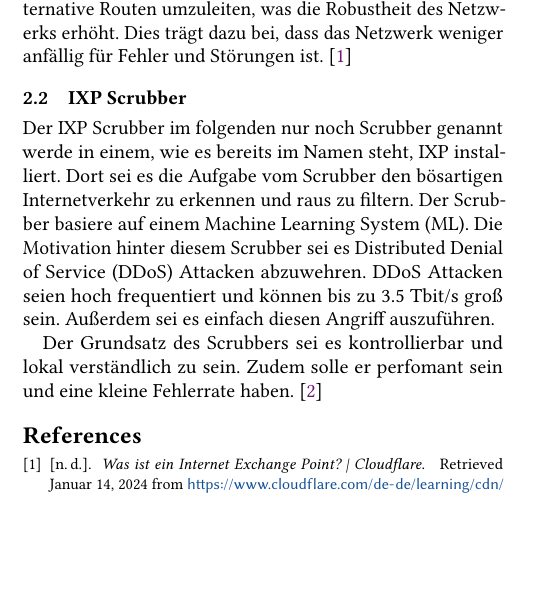
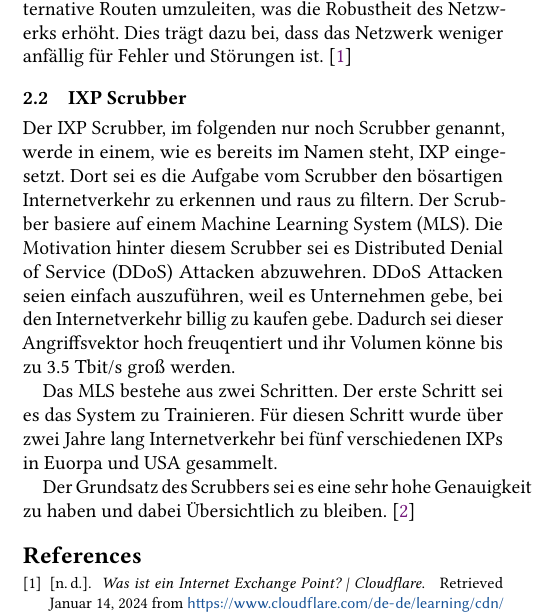
Before and after one commit to halber01/DDoS-Seminar, a LaTeX paper (sample-sigplan.tex): part of one column of the page, cut so that both start at the same text, the shorter picture padded with empty space. Compiled offline with pdfLaTeX.

Commit message:
add(IXP Scrubber): Einleitungssatz

```diff
--- a/sample-sigplan.tex
+++ b/sample-sigplan.tex
@@ -161,9 +161,11 @@ Die Funktionsweise der IXPs kann mit der eines Internet-Switches verglichen werd
 Ein wesentlicher Vorteil von IXPs liegt in der geringen Latenz und der kurzen Roundtrip-Zeit. Darüber hinaus ermöglichen sie es, den Verkehr im Falle eines Ausfalls auf alternative Routen umzuleiten, was die Robustheit des Netzwerks erhöht. Dies trägt dazu bei, dass das Netzwerk weniger anfällig für Fehler und Störungen ist. \cite{Cloudflare01}
 
 \subsection{IXP Scrubber}
-Der IXP Scrubber im folgenden nur noch Scrubber genannt werde in einem, wie es bereits im Namen steht, IXP installiert. Dort sei es die Aufgabe vom Scrubber den bösartigen Internetverkehr zu erkennen und raus zu filtern. Der Scrubber basiere auf einem Machine Learning System (ML). Die Motivation hinter diesem Scrubber sei es Distributed Denial of Service (DDoS) Attacken abzuwehren. DDoS Attacken seien hoch frequentiert und können bis zu 3.5 Tbit/s groß sein. Außerdem sei es einfach diesen Angriff auszuführen.
+Der IXP Scrubber, im folgenden nur noch Scrubber genannt, werde in einem, wie es bereits im Namen steht, IXP eingesetzt. Dort sei es die Aufgabe vom Scrubber den bösartigen Internetverkehr zu erkennen und raus zu filtern. Der Scrubber basiere auf einem Machine Learning System (MLS). Die Motivation hinter diesem Scrubber sei es Distributed Denial of Service (DDoS) Attacken abzuwehren. DDoS Attacken seien einfach auszuführen, weil es Unternehmen gebe, bei den Internetverkehr billig zu kaufen gebe. Dadurch sei dieser Angriffsvektor hoch freuqentiert und ihr Volumen könne bis zu 3.5 Tbit/s groß werden.
 
-Der Grundsatz des Scrubbers sei es kontrollierbar und lokal verständlich zu sein. Zudem solle er perfomant sein und eine kleine Fehlerrate haben.
+Das MLS bestehe aus zwei Schritten. Der erste Schritt sei es das System zu Trainieren. Für diesen Schritt wurde über zwei Jahre lang Internetverkehr bei fünf verschiedenen IXPs in Euorpa und USA gesammelt.
+
+Der Grundsatz des Scrubbers sei es eine sehr hohe Genauigkeit zu haben und dabei Übersichtlich zu bleiben.
 \cite{Hohlfeld01}
 %%
 %% The next two lines define the bibliography style to be used, and
```
